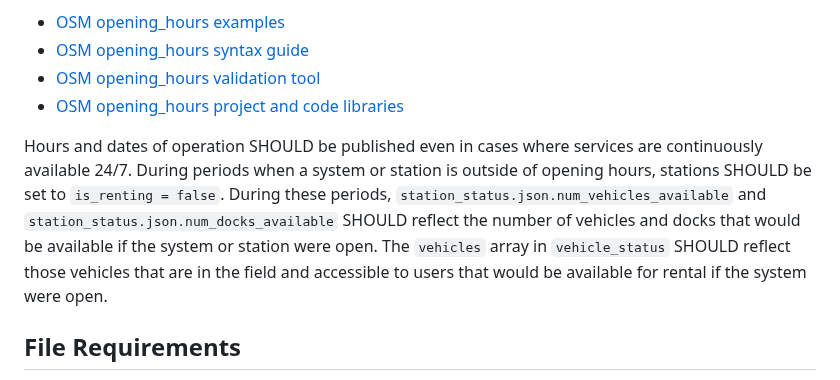
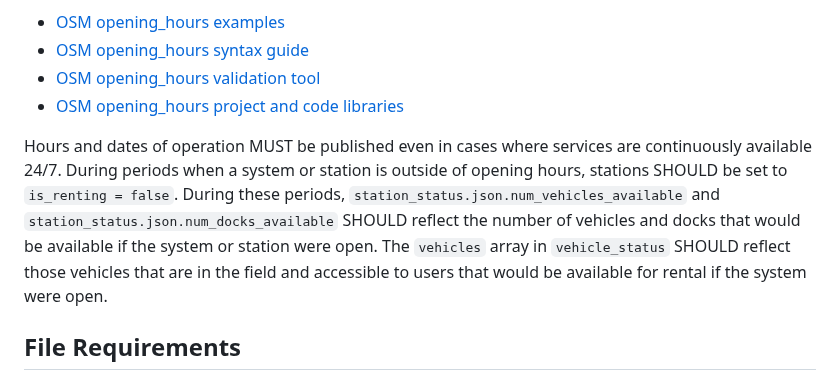
Before and after one commit to MobilityData/gbfs, a Markdown page: gbfs.md, the part around the change. Drawn GitHub-style.

Commit message:
Update opening_hours documentation
Corrects documentation language related to opening_hours

```diff
--- a/gbfs.md
+++ b/gbfs.md
@@ -109,7 +109,7 @@ Beginning with v3.0, hours and dates of operation are described using the Open S
 * [OSM opening_hours validation tool](https://openingh.openstreetmap.de/evaluation_tool/)
 * [OSM opening_hours project and code libraries](https://github.com/opening-hours)
 
-Hours and dates of operation SHOULD be published even in cases where services are continuously available 24/7. During periods when a system or station is outside of opening hours, stations SHOULD be set to `is_renting = false`. During these periods, `station_status.json.num_vehicles_available` and `station_status.json.num_docks_available` SHOULD reflect the number of vehicles and docks that would be available if the system or station were open. The `vehicles` array in `vehicle_status` SHOULD reflect those vehicles that are in the field and accessible to users that would be available for rental if the system were open.
+Hours and dates of operation MUST be published even in cases where services are continuously available 24/7. During periods when a system or station is outside of opening hours, stations SHOULD be set to `is_renting = false`. During these periods, `station_status.json.num_vehicles_available` and `station_status.json.num_docks_available` SHOULD reflect the number of vehicles and docks that would be available if the system or station were open. The `vehicles` array in `vehicle_status` SHOULD reflect those vehicles that are in the field and accessible to users that would be available for rental if the system were open.
 
 ## File Requirements
 
```
